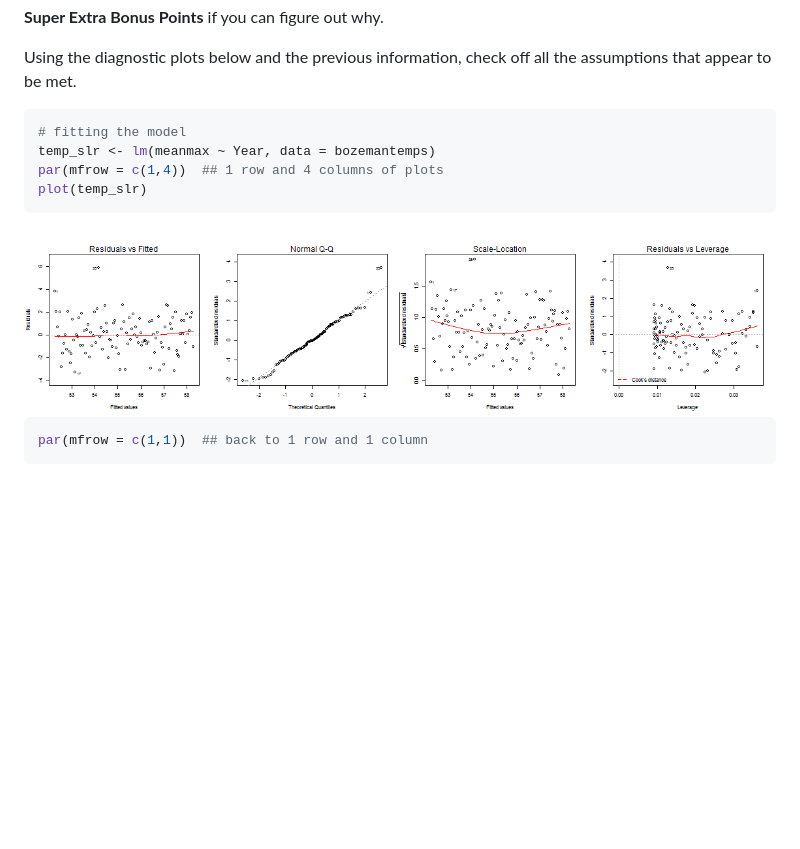
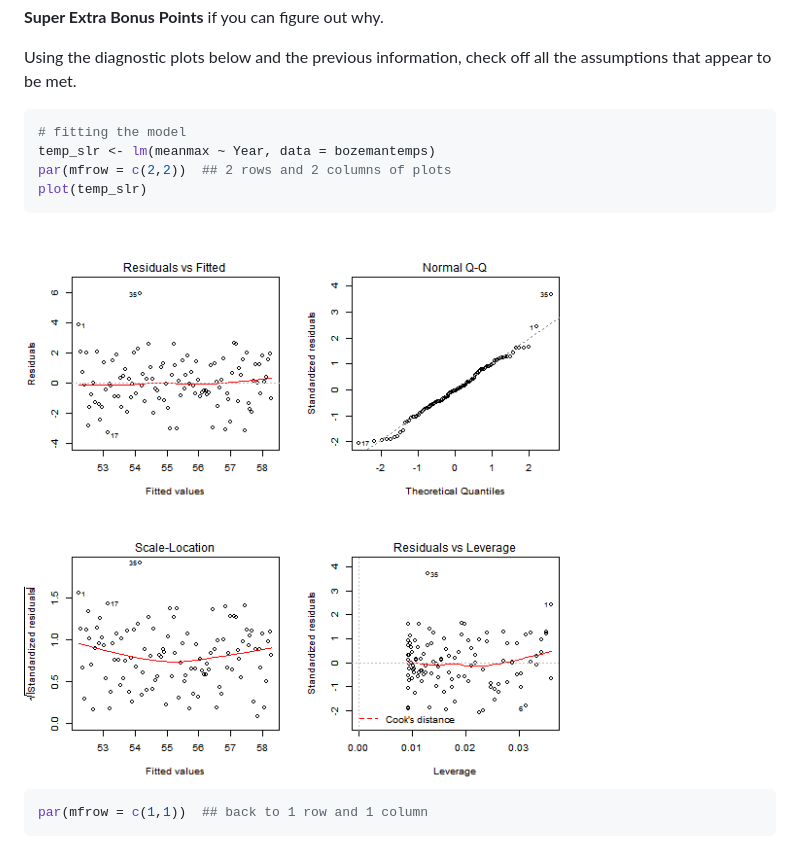
Before and after one commit to kferris10/Ch6-Hypothesis-Testing-act, a Markdown page: index.md, the part around the change printed below. Rendered like a GitHub page; pictures changed too: assets/fig/diagnostics-1.png; blank space fills up the shorter version.

Commit message:
Switch to two rows and columns of plots.  Fix date.

````diff
--- a/index.md
+++ b/index.md
@@ -83,7 +83,7 @@ Using the diagnostic plots below and the previous information, check off all the
 ```r
 # fitting the model
 temp_slr <- lm(meanmax ~ Year, data = bozemantemps)
-par(mfrow = c(1,4))  ## 1 row and 4 columns of plots
+par(mfrow = c(2,2))  ## 2 rows and 2 columns of plots
 plot(temp_slr)
 ```
 
````
Also changed, not shown: other parts of index.md (+2 -2 lines), assets/fig/scatterplot-1.png, 2 other files.
